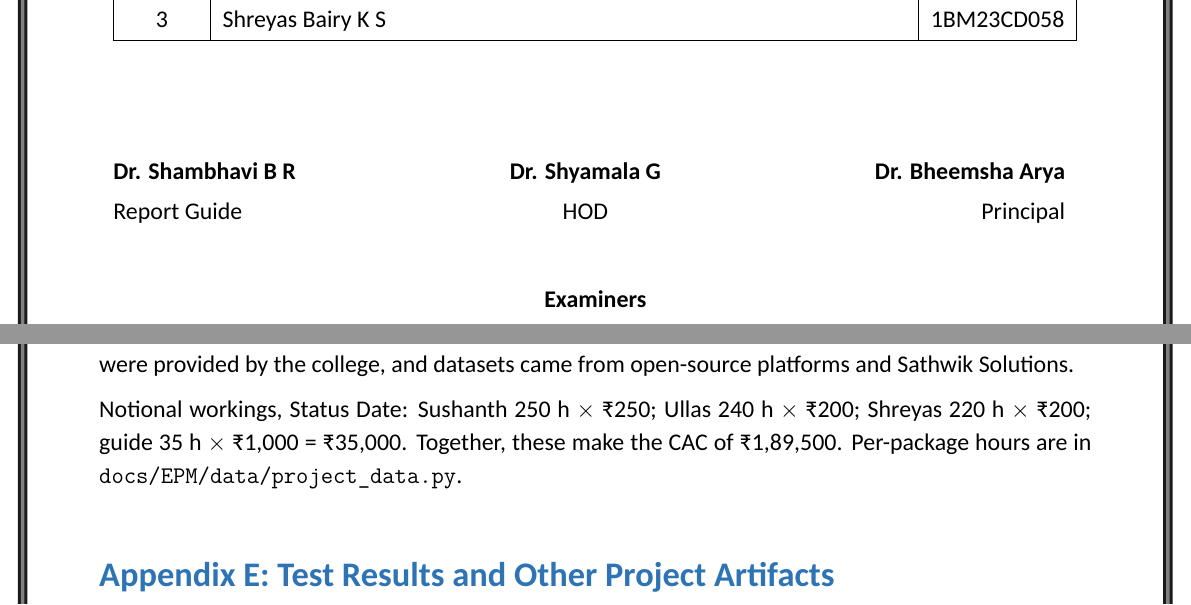
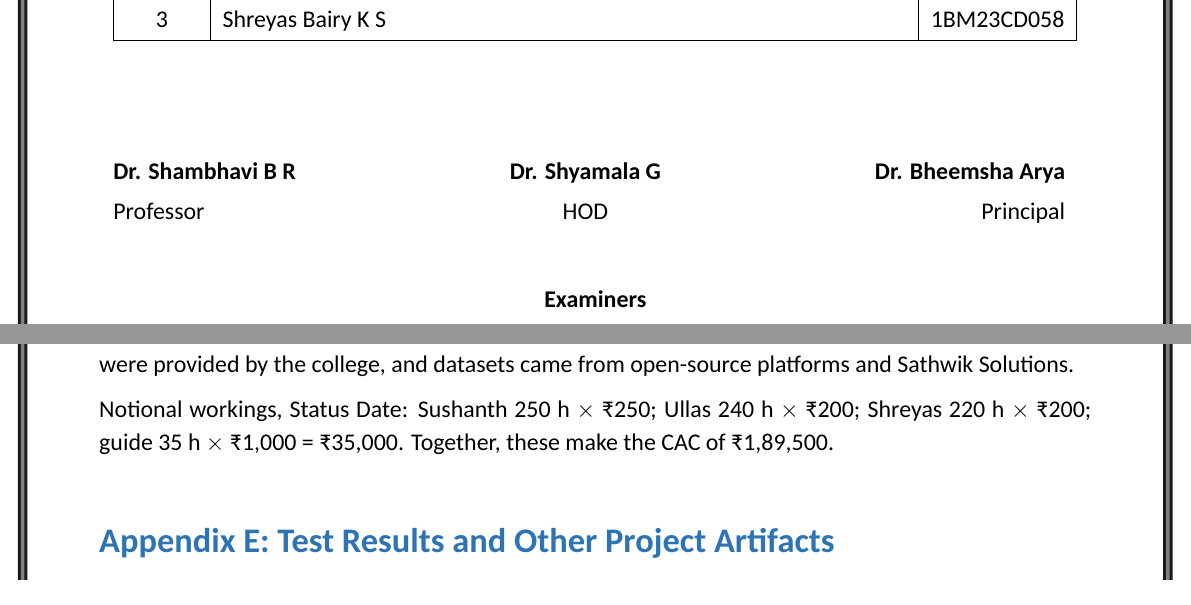
Before and after one commit to ShreyasBairyKS/Capstone-Project, a LaTeX document (docs/EPM/main.tex, which reads docs/EPM/sections/appendices.tex, docs/EPM/sections/frontmatter.tex): two parts of pages 2 and 38 of 38, joined at a grey line, cut so that both start at the same text. Compiled offline with XeLaTeX; a missing font is replaced by an installed copy or a similar font.

Commit message:
Final changes

```diff
--- a/docs/EPM/sections/appendices.tex
+++ b/docs/EPM/sections/appendices.tex
@@ -27,7 +27,7 @@ Oct & 5 & Workstations, dynamic batching, stress test, Station 2 integration 26
 \section*{Appendix D: Cost Workings, Quotations and Receipts}\addcontentsline{toc}{section}{Appendix D: Cost Workings, Quotations and Receipts}
 Cash spending was ₹0, so there are no invoices, quotations or receipts. The GPU and training facility were provided by the college, and datasets came from open-source platforms and Sathwik Solutions.
 
-Notional workings, Status Date: Sushanth \vHoursSu{} h $\times$ ₹250; Ullas \vHoursUl{} h $\times$ ₹200; Shreyas \vHoursSh{} h $\times$ ₹200; guide 35 h $\times$ ₹1,000 = \vMentorCAC{}. Together, these make the CAC of \vCAC{}. Per-package hours are in \texttt{docs/EPM/data/project\_data.py}.
+Notional workings, Status Date: Sushanth \vHoursSu{} h $\times$ ₹250; Ullas \vHoursUl{} h $\times$ ₹200; Shreyas \vHoursSh{} h $\times$ ₹200; guide 35 h $\times$ ₹1,000 = \vMentorCAC{}. Together, these make the CAC of \vCAC{}.
 
 \section*{Appendix E: Test Results and Other Project Artifacts}\addcontentsline{toc}{section}{Appendix E: Test Results and Other Project Artifacts}
 \simpletable{L{5.29cm}L{7.53cm}L{4.08cm}}{\thead{Item} & \thead{Recorded result} & \thead{Source}}{
--- a/docs/EPM/sections/frontmatter.tex
+++ b/docs/EPM/sections/frontmatter.tex
@@ -76,7 +76,7 @@ This is to certify that the project entitled ``\textbf{VisionQAI: AI-Based Visua
 \begin{center}
 \begin{tabular*}{\textwidth}{@{\extracolsep{\fill}} l c r}
 \textbf{Dr. Shambhavi B R} & \textbf{Dr. Shyamala G} & \textbf{Dr. Bheemsha Arya} \\
-Report Guide & HOD & Principal \\
+Professor & HOD & Principal \\
 \end{tabular*}
 \end{center}\vspace{0.2cm}
 
```
Also changed, not shown: docs/EPM/main.pdf.
